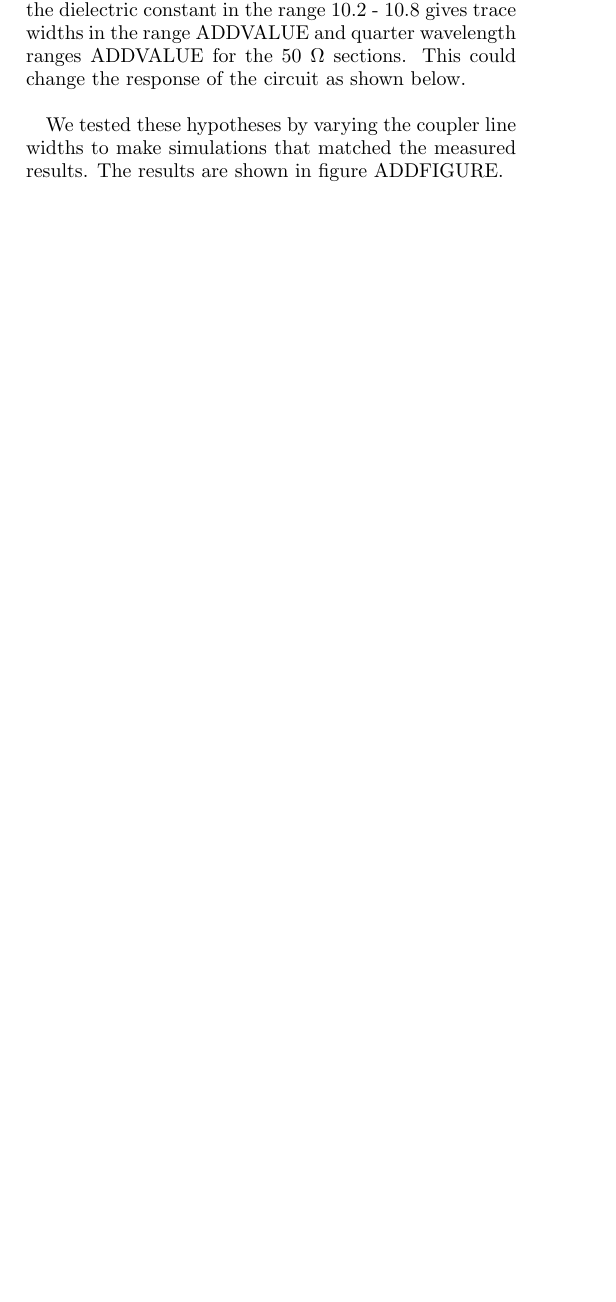
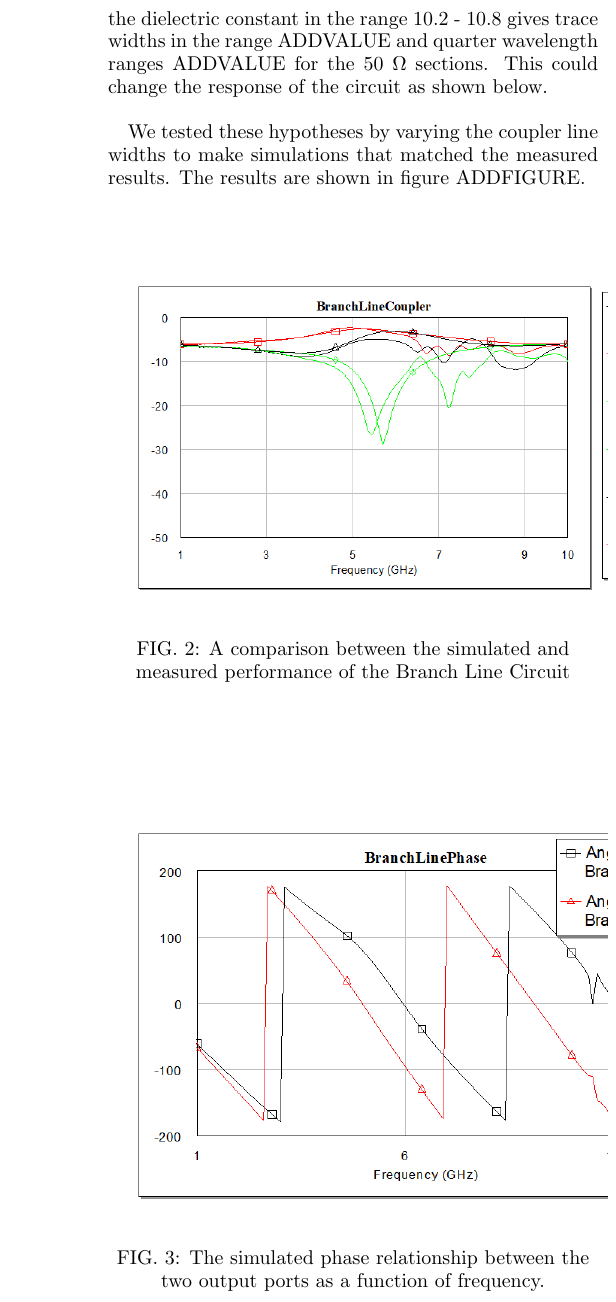
Before and after one commit to WanduiAlbert/HighFrequencyLab, a LaTeX paper (Lab 2 files/latex/report.tex): part of one column of page 1 of 2 before the commit and part of one column of page 2 of 3 after it, cut so that both start at the same text, the shorter picture padded with empty space. Compiled offline with pdfLaTeX.

Commit message:
added images from MWO to the report

```diff
--- a/Lab 2 files/latex/report.tex
+++ b/Lab 2 files/latex/report.tex
@@ -54,12 +63,19 @@ Some of the deviations could also be explained by the tolerances in the fabricat
 We tested these hypotheses by varying the coupler line widths to make simulations that matched the measured results. The results are shown in figure ADDFIGURE.
 
 
-% \begin{figure}[!htbp]
-%     \centering
-%     \includegraphics[scale=0.5]{CalibratedShort.png}
-%     \caption{Smith Chart showing the Short Calibration Standard with Reference Plane Extensions done on the NA (purple) and emulated on Microwave Office (blue).}
-%     \label{fig:calib}
-% \end{figure}
+\begin{figure}[!htbp]
+    \centering
+    \includegraphics[scale=0.5]{BranchCircuit.png}
+    \caption{A comparison between the simulated and measured performance of the Branch Line Circuit}
+    \label{fig:branchmag}
+\end{figure}
+
+\begin{figure}[!htbp]
+    \centering
+    \includegraphics[scale=0.5]{BranchPhase.png}
+    \caption{The simulated phase relationship between the two output ports as a function of frequency.}
+    \label{fig:branchphase}
+\end{figure}
 
 \FloatBarrier
 
@@ -79,28 +91,14 @@ We tested these hypotheses by varying the coupler line widths to make simulation
+    \caption{Measurement Setup for the Wilkinson Power Divider.}
+    \label{fig:wilkinsonimg}
+\end{figure}
 
 
-% \begin{figure}[!htbp]
-%     \centering
-%     \includegraphics[scale=0.45]{AmplifierMCandMeasured.png}
-%     \caption{Comparison of the Amplifier S parameters from the NA measurements to the sourced values from the data sheet.}
-%     \label{fig:amp}
-% \end{figure}
-
-
-% \begin{figure}[!htbp]
-%     \centering
-%     \includegraphics[width=0.35\textwidth]{filter_measurement.jpeg}
-%     \caption{Measurement Setup for filter on the NA.}
-%     \label{fig:filterimg}
-% \end{figure}
-
-
-% \begin{figure}[!htbp]
-%     \centering
-%     \includegraphics[scale=0.45]{FilterMCandMeasured.png}
-%     \caption{Comparison of the Filter S parameters from the NA measurements to the sourced values from the data sheet.}
-%     \label{fig:filter}
-% \end{figure}
-
+\begin{figure}[!htbp]
+    \centering
+    \includegraphics[scale=0.5]{WilkinsonCircuit.png}
+    \caption{A comparison between the simulated and measured performance of the Wilkinson Power Divider.}
+    \label{fig:wilkinsonmag}
+\end{figure}
 
 \FloatBarrier
 
```
Also changed, not shown: Lab 2 files/latex/BranchCircuit.png (added), Lab 2 files/latex/BranchImg.jpg (added), Lab 2 files/latex/BranchImg2.jpg (added), Lab 2 files/latex/BranchPhase.png (added), Lab 2 files/latex/BranchPorts.jpg (added), Lab 2 files/latex/RCImg.jpg (added), Lab 2 files/latex/WilkinsonCircuit.png (added), Lab 2 files/latex/WilkinsonImg.jpg (added), Lab 2 files/latex/report.tex (31 more changed lines), 10 other files.
